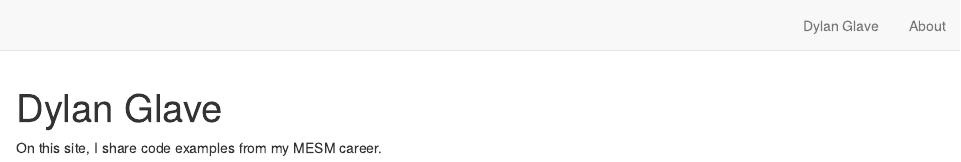
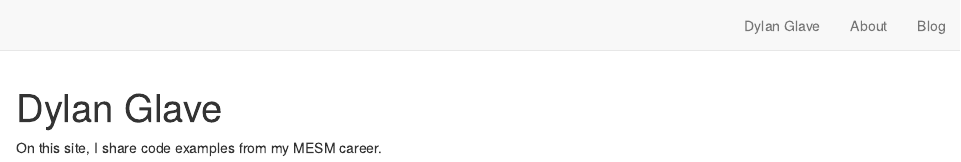
Before and after one commit to dglave/244_website_dev, an R Markdown document (index.Rmd): the page in a window 1100 px wide, from its top. Rendered offline with R 4.5, knitr and Pandoc, with nearby package versions; drawn as R Markdown's standard HTML page in place of the format the file asks for.

Commit message:
My yaml failed over and over, so I'm starting over.

```diff
--- a/_site.yml
+++ b/_site.yml
@@ -3,5 +3,5 @@ title: "mfeo"
 description: |
-  mfeo
+  Dylan
 output_dir: "docs"
 navbar:
   right:
@@ -9,5 +9,7 @@ navbar:
       href: index.html
     - text: "About"
       href: about.html
+    - text: "Blog"
+      href: blog.html
 output: distill::distill_article
 site: distill::distill_website
--- a/index.Rmd
+++ b/index.Rmd
@@ -1,6 +1,6 @@
 ---
 title: "Dylan Glave"
-image: "link_dyl.jpg"
+image: "grub.jpg"
 links:
   - label: LinkedIn
     url: "https://linkedin.com/"
```
Also changed, not shown: docs/search.json, _site.yml (2 more changed lines), 2 other files.
